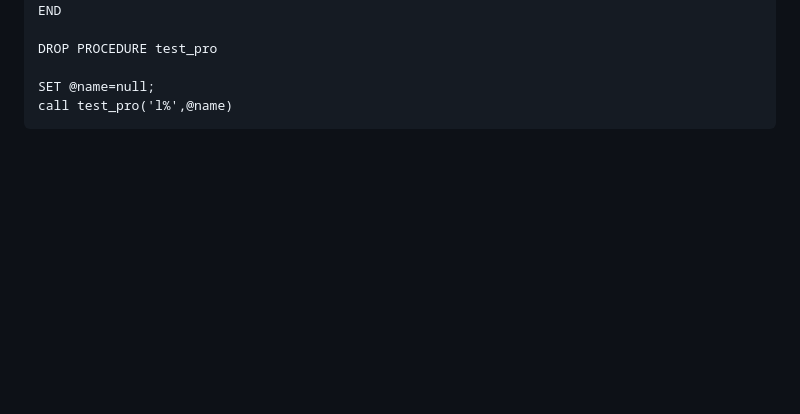
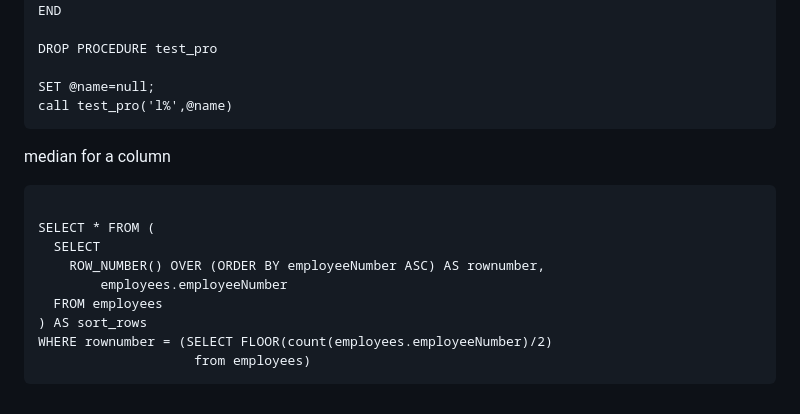
Before and after one commit to sanazkhalili/DataScience, a Markdown page: mysql query/readme.md, the part around the change. GitHub-like rendering; blank space fills up the shorter version.

````diff
--- a/mysql query/readme.md
+++ b/mysql query/readme.md
@@ -181,3 +181,16 @@ DROP PROCEDURE test_pro
 SET @name=null;
 call test_pro('l%',@name)
 ```
+
+median for a column
+```
+
+SELECT * FROM (
+  SELECT
+    ROW_NUMBER() OVER (ORDER BY employeeNumber ASC) AS rownumber,
+		employees.employeeNumber
+  FROM employees
+) AS sort_rows
+WHERE rownumber = (SELECT FLOOR(count(employees.employeeNumber)/2)
+                    from employees)
+```
````
